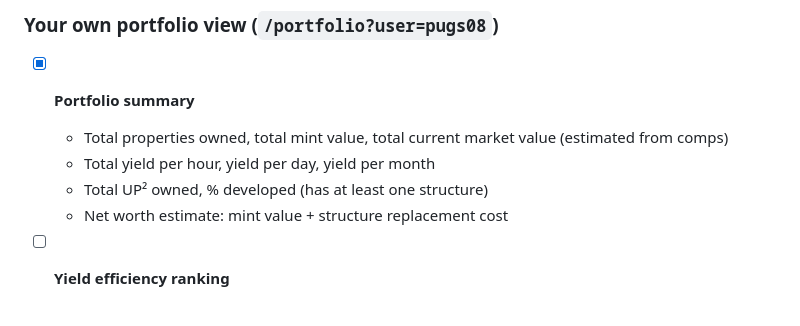
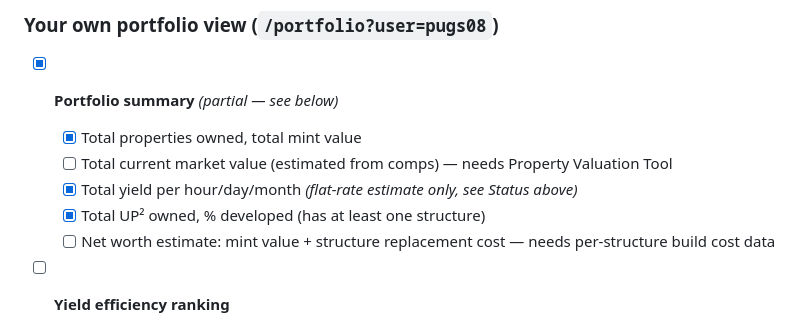
Before and after one commit to MatthewPugliese/upland, a Markdown page: docs/PORTFOLIO_ANALYZER_PLAN.md, the part around the change. Drawn GitHub-style.

Commit message:
Clarify Portfolio Analyzer plan doc: summary is partial, not full
Market-value-from-comps and net-worth-with-replacement-cost weren't
actually shipped in the MVP; only property count/mint value/UP²/%
developed were. The parent checkbox was overclaiming.

Co-Authored-By: Claude Sonnet 5 <noreply@anthropic.com>

```diff
--- a/docs/PORTFOLIO_ANALYZER_PLAN.md
+++ b/docs/PORTFOLIO_ANALYZER_PLAN.md
@@ -22,11 +22,12 @@ Shipped: portfolio summary, neighborhood breakdown, structure inventory (SU via
 
 ### Your own portfolio view (`/portfolio?user=pugs08`)
 
-- [x] **Portfolio summary**
-  - Total properties owned, total mint value, total current market value (estimated from comps)
-  - Total yield per hour, yield per day, yield per month
-  - Total UP² owned, % developed (has at least one structure)
-  - Net worth estimate: mint value + structure replacement cost
+- [x] **Portfolio summary** *(partial — see below)*
+  - [x] Total properties owned, total mint value
+  - [ ] Total current market value (estimated from comps) — needs Property Valuation Tool
+  - [x] Total yield per hour/day/month *(flat-rate estimate only, see Status above)*
+  - [x] Total UP² owned, % developed (has at least one structure)
+  - [ ] Net worth estimate: mint value + structure replacement cost — needs per-structure build cost data
 
 - [ ] **Yield efficiency ranking**
   - For each property: yield/hour, mint price, yield/hour per UPX invested
```
